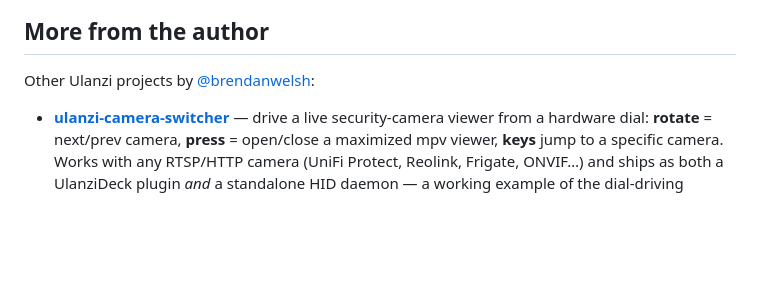
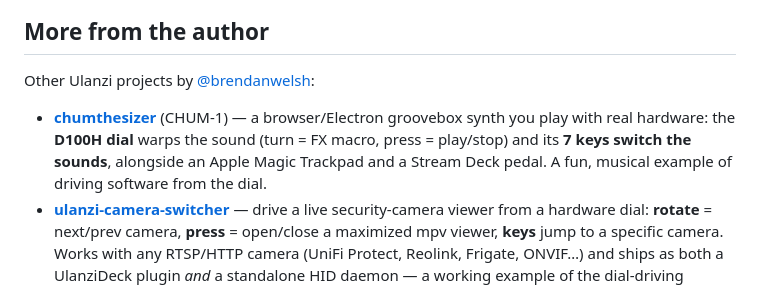
Before and after one commit to brendanwelsh/ulanzi-d100h-homebrew, a Markdown page: README.md, the part around the change. Drawn GitHub-style; blank space fills up the shorter version.

Commit message:
docs: link chumthesizer (CHUM-1) — D100H-driven groovebox synth

```diff
--- a/README.md
+++ b/README.md
@@ -48,6 +48,10 @@ behavior. This repo collects everything I found the hard way so you don't have t
 
 ## More from the author
 Other Ulanzi projects by [@brendanwelsh](https://github.com/brendanwelsh):
+- **[chumthesizer](https://github.com/brendanwelsh/chumthesizer)** (CHUM-1) — a browser/Electron
+  groovebox synth you play with real hardware: the **D100H dial** warps the sound (turn = FX macro,
+  press = play/stop) and its **7 keys switch the sounds**, alongside an Apple Magic Trackpad and a
+  Stream Deck pedal. A fun, musical example of driving software from the dial.
 - **[ulanzi-camera-switcher](https://github.com/brendanwelsh/ulanzi-camera-switcher)** — drive a live
   security-camera viewer from a hardware dial: **rotate** = next/prev camera, **press** = open/close a
   maximized mpv viewer, **keys** jump to a specific camera. Works with any RTSP/HTTP camera (UniFi Protect,
```
